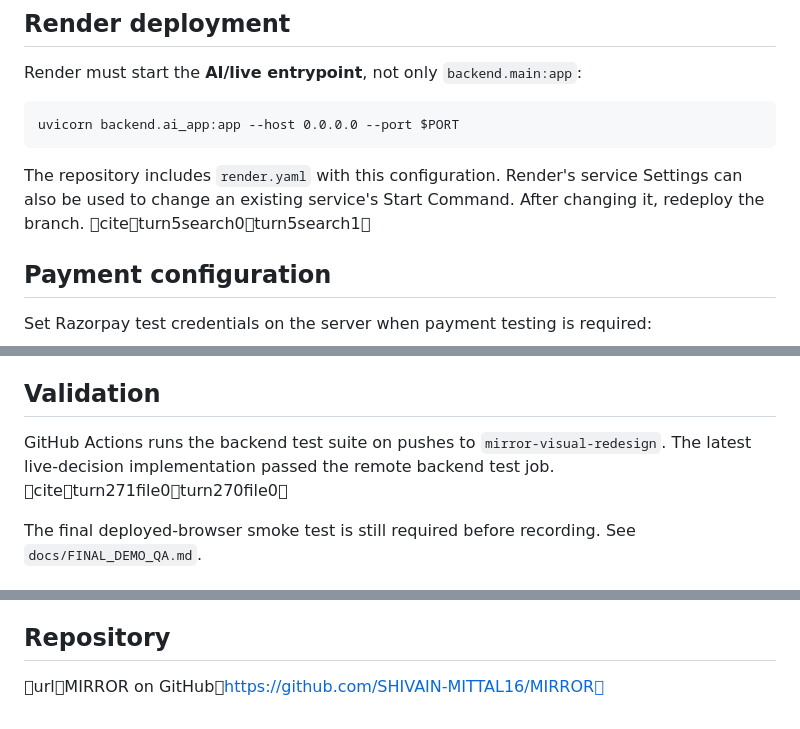
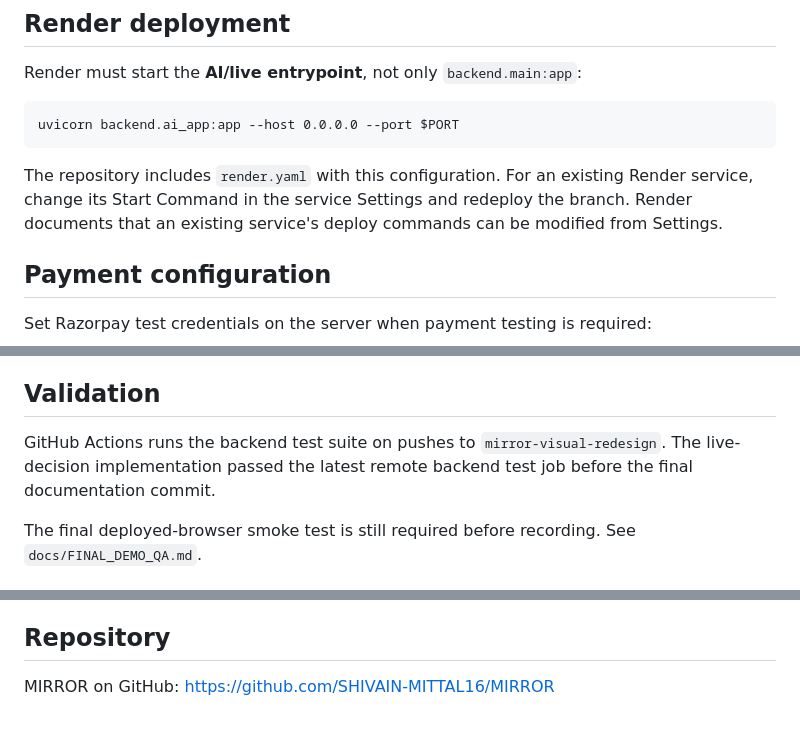
Before and after one commit to SHIVAIN-MITTAL16/MIRROR, a Markdown page: README.md, 3 parts joined by grey strips. Rendered like a GitHub page.

Commit message:
docs: clean README references

````diff
--- a/README.md
+++ b/README.md
@@ -245,7 +245,7 @@ Render must start the **AI/live entrypoint**, not only `backend.main:app`:
 uvicorn backend.ai_app:app --host 0.0.0.0 --port $PORT
 ```
 
-The repository includes `render.yaml` with this configuration. Render's service Settings can also be used to change an existing service's Start Command. After changing it, redeploy the branch. citeturn5search0turn5search1
+The repository includes `render.yaml` with this configuration. For an existing Render service, change its Start Command in the service Settings and redeploy the branch. Render documents that an existing service's deploy commands can be modified from Settings.
 
 ## Payment configuration
 
@@ -262,7 +262,7 @@ The Live Decision Room does **not** create a payment order. The persisted transa
 
 ## Validation
 
-GitHub Actions runs the backend test suite on pushes to `mirror-visual-redesign`. The latest live-decision implementation passed the remote backend test job. citeturn271file0turn270file0
+GitHub Actions runs the backend test suite on pushes to `mirror-visual-redesign`. The live-decision implementation passed the latest remote backend test job before the final documentation commit.
 
 The final deployed-browser smoke test is still required before recording. See `docs/FINAL_DEMO_QA.md`.
 
@@ -298,4 +298,4 @@ Current milestones:
 
 ## Repository
 
-urlMIRROR on GitHubhttps://github.com/SHIVAIN-MITTAL16/MIRROR
+MIRROR on GitHub: https://github.com/SHIVAIN-MITTAL16/MIRROR
````
